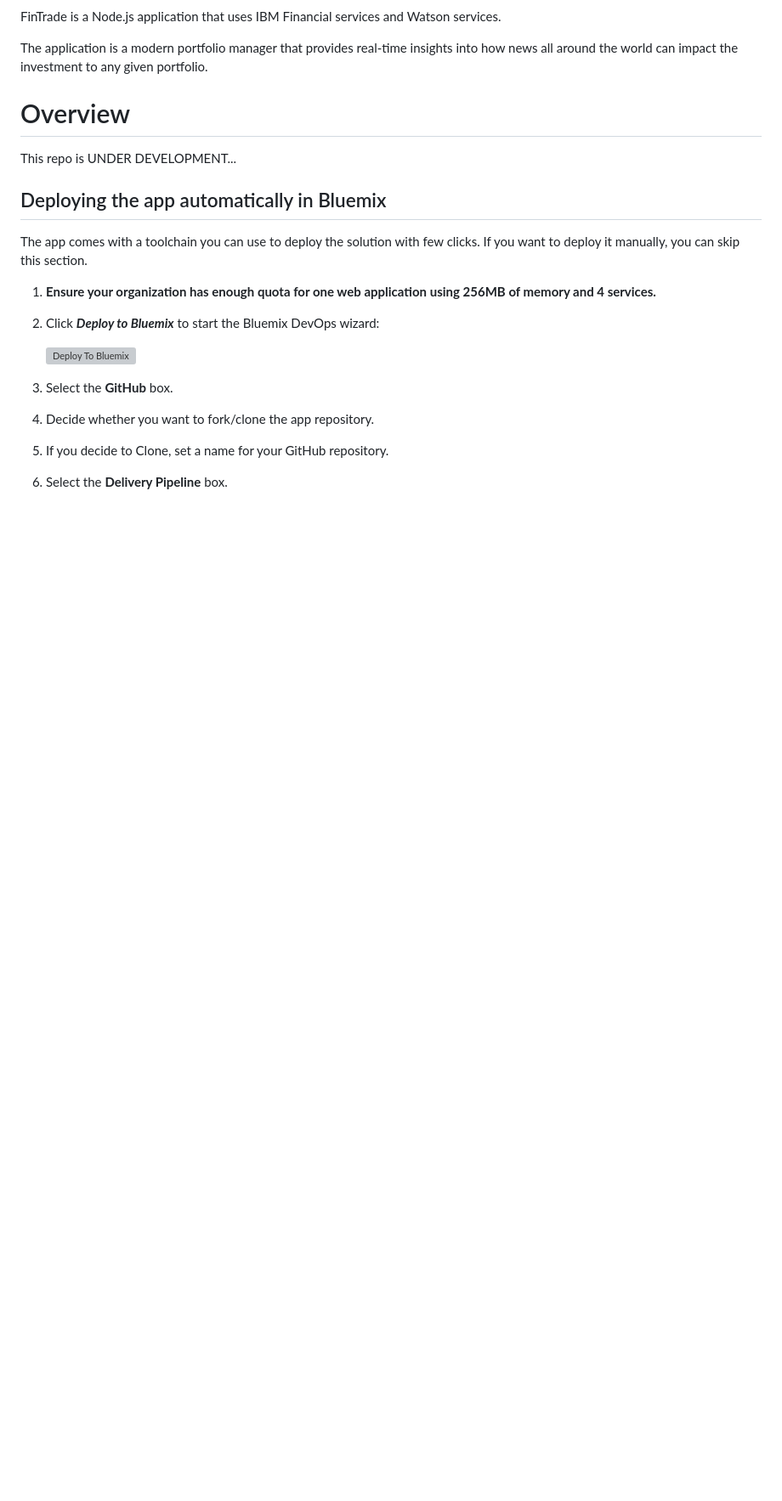
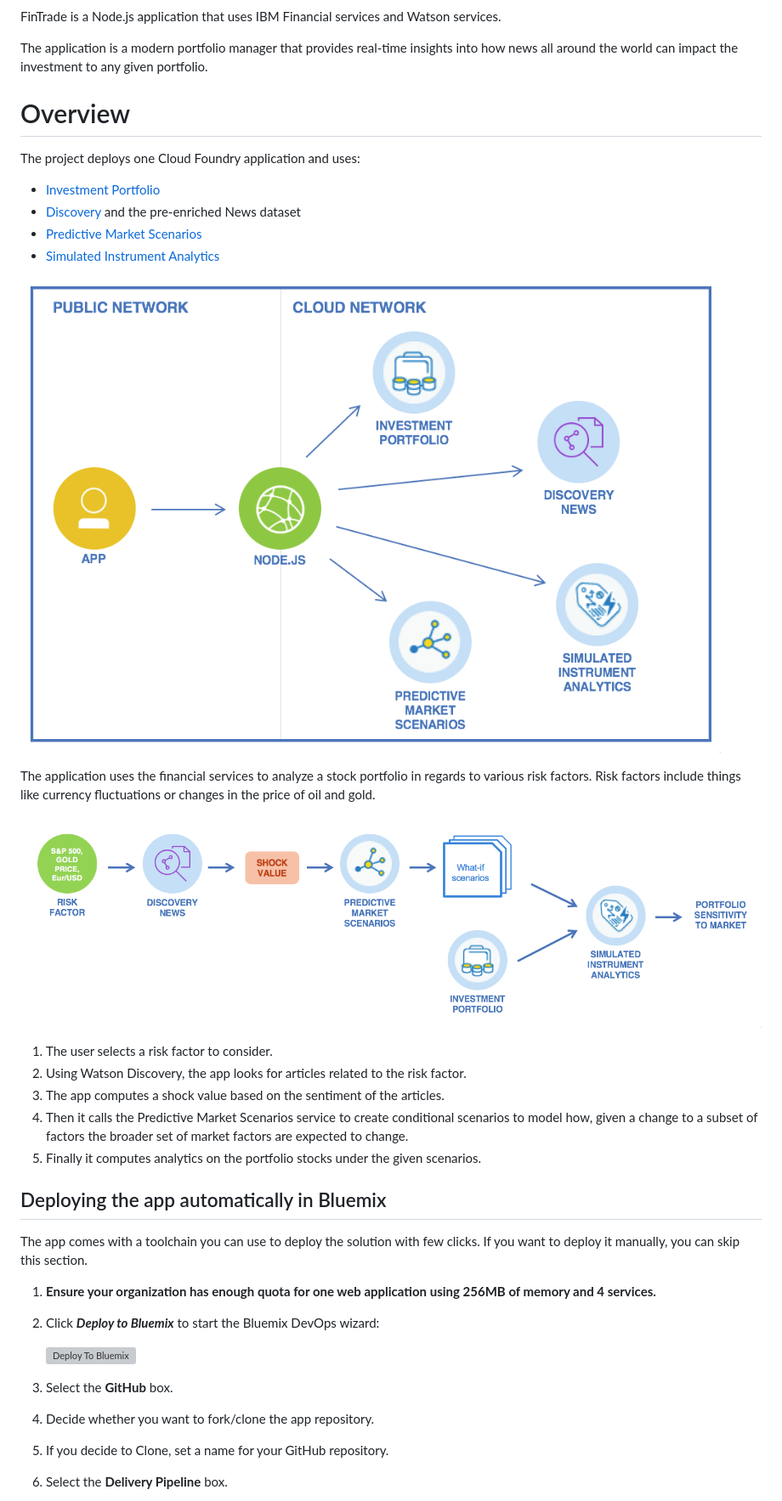
Before and after one commit to IBM-Cloud/investment-insights-for-asset-managers, a Markdown page: README.md, the part around the change printed below. Shown: that part at 85% size. Rendered like a GitHub page; pictures changed too: architecture.png (added), flow.png (added); blank space fills up the shorter version; grey boxes are pictures that could not be loaded.

Commit message:
architecture diagrams resolve #37

```diff
--- a/README.md
+++ b/README.md
@@ -8,7 +9,23 @@ The application is a modern portfolio manager that provides real-time insights i
 
 # Overview
 
-This repo is UNDER DEVELOPMENT...
+The project deploys one Cloud Foundry application and uses:
+   * [Investment Portfolio](https://console.bluemix.net/catalog/services/fss-portfolio-service)
+   * [Discovery](https://console.bluemix.net/catalog/services/discovery) and the pre-enriched News dataset
+   * [Predictive Market Scenarios](https://console.bluemix.net/catalog/services/fss-predictive-scenario-analytics-service)
+   * [Simulated Instrument Analytics](https://console.bluemix.net/catalog/services/fss-scenario-analytics-service)
+
+   ![architecture](./architecture.png)
+
+The application uses the financial services to analyze a stock portfolio in regards to various risk factors. Risk factors include things like currency fluctuations or changes in the price of oil and gold.
+
+   ![flow](./flow.png)
+
+1. The user selects a risk factor to consider.
+1. Using Watson Discovery, the app looks for articles related to the risk factor.
+1. The app computes a shock value based on the sentiment of the articles.
+1. Then it calls the Predictive Market Scenarios service to create conditional scenarios to model how, given a change to a subset of factors the broader set of market factors are expected to change.
+1. Finally it computes analytics on the portfolio stocks under the given scenarios.
 
 ## Deploying the app automatically in Bluemix
 
```
Also changed, not shown: other parts of README.md (+1 -0 lines).
